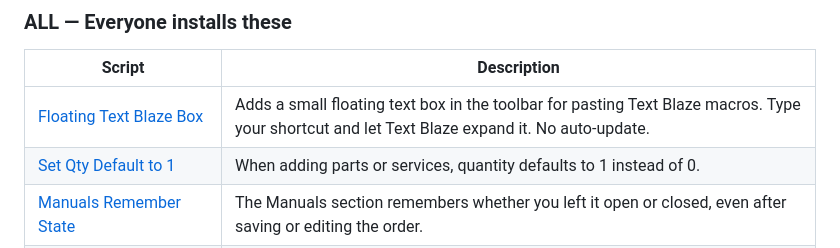
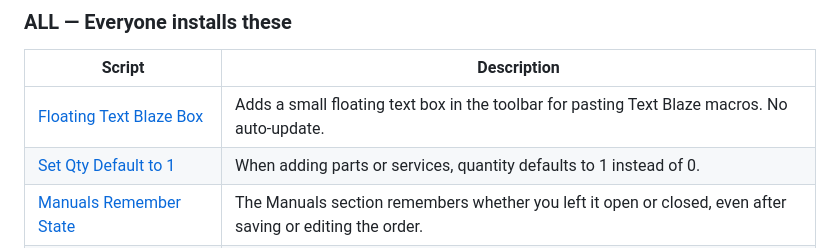
Before and after one commit to Bristow-Scripts/bristow-scripts, a Markdown page: README.md, the part around the change. GitHub-like rendering.

```diff
--- a/README.md
+++ b/README.md
@@ -17,7 +17,7 @@ Auto-updating userscripts for the Bristow app.
 
 | Script | Description |
 |--------|-------------|
-| [Floating Text Blaze Box](ALL---Floating-Text-Blaze-Box.user.js) | Adds a small floating text box in the toolbar for pasting Text Blaze macros. Type your shortcut and let Text Blaze expand it. No auto-update. |
+| [Floating Text Blaze Box](ALL---Floating-Text-Blaze-Box.user.js) | Adds a small floating text box in the toolbar for pasting Text Blaze macros. No auto-update. |
 | [Set Qty Default to 1](ALL---Set-Qty-Default-to-1.user.js) | When adding parts or services, quantity defaults to 1 instead of 0. |
 | [Manuals Remember State](ALL---Manuals-Remember-State.user.js) | The Manuals section remembers whether you left it open or closed, even after saving or editing the order. |
 | [Uniform Date Format (DD-MMM-YYYY)](ALL---Uniform-Date-Format-DD-MMM-YYYY.user.js) | Reformats all visible dates on the page to DD-MMM-YYYY format, including Kendo datepickers and grid cells, keeping the format consistent as you pick dates. |
```
